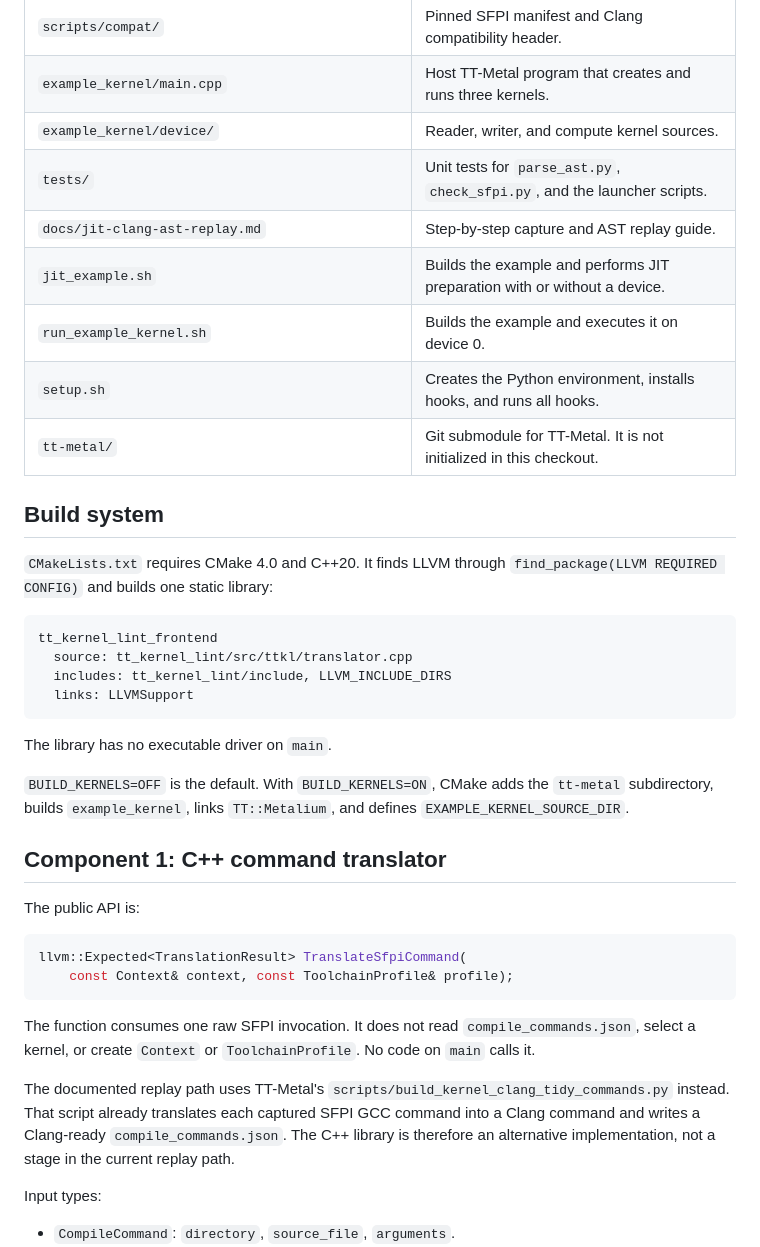
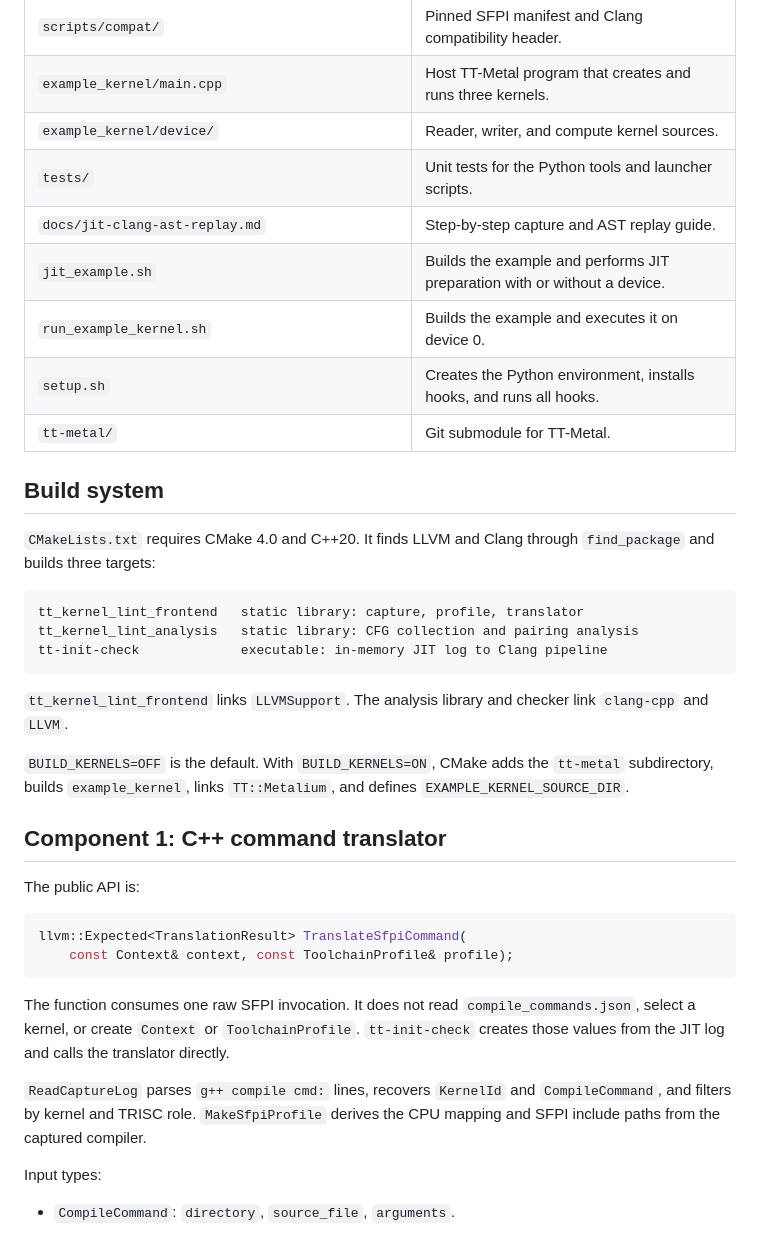
Before and after one commit to ke1rro/tt-kernel-lint, a Markdown page: docs/repository-overview.md, the part around one of its changes. GitHub-like rendering.

````diff
--- a/docs/repository-overview.md
+++ b/docs/repository-overview.md
@@ -35,26 +42,26 @@ Diagram source: [repository-architecture.excalidraw](repository-architecture.exc
 | `scripts/compat/`                               | Pinned SFPI manifest and Clang compatibility header.                      |
 | `example_kernel/main.cpp`                       | Host TT-Metal program that creates and runs three kernels.                |
 | `example_kernel/device/`                        | Reader, writer, and compute kernel sources.                               |
-| `tests/`                                        | Unit tests for `parse_ast.py`, `check_sfpi.py`, and the launcher scripts. |
+| `tests/`                                        | Unit tests for the Python tools and launcher scripts.                     |
 | `docs/jit-clang-ast-replay.md`                  | Step-by-step capture and AST replay guide.                                |
 | `jit_example.sh`                                | Builds the example and performs JIT preparation with or without a device. |
 | `run_example_kernel.sh`                         | Builds the example and executes it on device 0.                           |
 | `setup.sh`                                      | Creates the Python environment, installs hooks, and runs all hooks.       |
-| `tt-metal/`                                     | Git submodule for TT-Metal. It is not initialized in this checkout.       |
+| `tt-metal/`                                     | Git submodule for TT-Metal.                                               |
 
 ## Build system
 
-`CMakeLists.txt` requires CMake 4.0 and C++20. It finds LLVM through
-`find_package(LLVM REQUIRED CONFIG)` and builds one static library:
+`CMakeLists.txt` requires CMake 4.0 and C++20. It finds LLVM and Clang through
+`find_package` and builds three targets:
 
 ```text
-tt_kernel_lint_frontend
-  source: tt_kernel_lint/src/ttkl/translator.cpp
-  includes: tt_kernel_lint/include, LLVM_INCLUDE_DIRS
-  links: LLVMSupport
+tt_kernel_lint_frontend   static library: capture, profile, translator
+tt_kernel_lint_analysis   static library: CFG collection and pairing analysis
+tt-init-check             executable: in-memory JIT log to Clang pipeline
 ```
 
-The library has no executable driver on `main`.
+`tt_kernel_lint_frontend` links `LLVMSupport`. The analysis library and checker
+link `clang-cpp` and `LLVM`.
 
 `BUILD_KERNELS=OFF` is the default. With `BUILD_KERNELS=ON`, CMake adds the
 `tt-metal` subdirectory, builds `example_kernel`, links `TT::Metalium`, and
@@ -71,13 +78,12 @@ llvm::Expected<TranslationResult> TranslateSfpiCommand(
 
 The function consumes one raw SFPI invocation. It does not read
 `compile_commands.json`, select a kernel, or create `Context` or
-`ToolchainProfile`. No code on `main` calls it.
+`ToolchainProfile`. `tt-init-check` creates those values from the JIT log and
+calls the translator directly.
 
-The documented replay path uses TT-Metal's
-`scripts/build_kernel_clang_tidy_commands.py` instead. That script already
-translates each captured SFPI GCC command into a Clang command and writes a
-Clang-ready `compile_commands.json`. The C++ library is therefore an
-alternative implementation, not a stage in the current replay path.
+`ReadCaptureLog` parses `g++ compile cmd:` lines, recovers `KernelId` and
+`CompileCommand`, and filters by kernel and TRISC role. `MakeSfpiProfile`
+derives the CPU mapping and SFPI include paths from the captured compiler.
 
 Input types:
 
````
Also changed, not shown: other parts of docs/repository-overview.md (+95 -50 lines), docs/tt-init-check-plan.md (added, +333 -0 lines), docs/repository-architecture.png, 5 other files.
